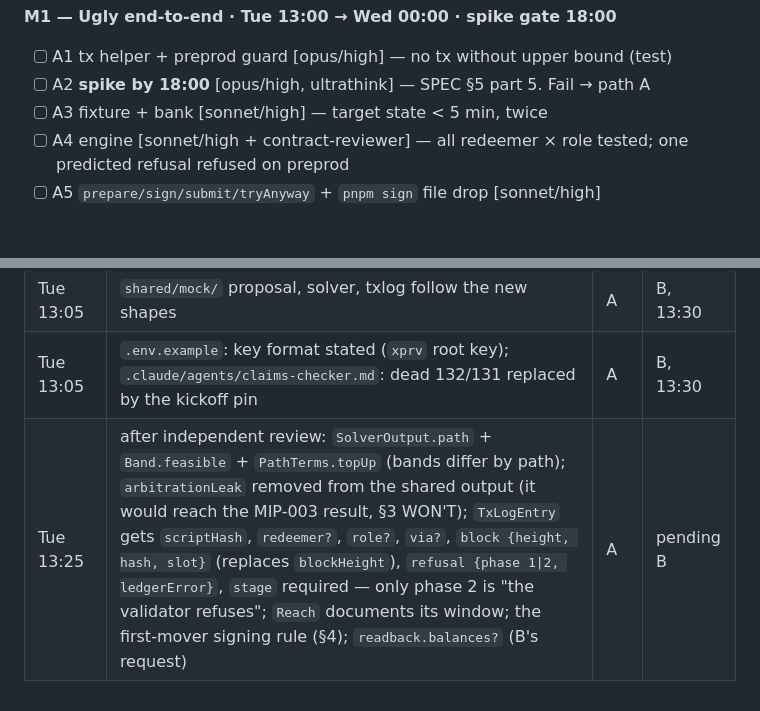
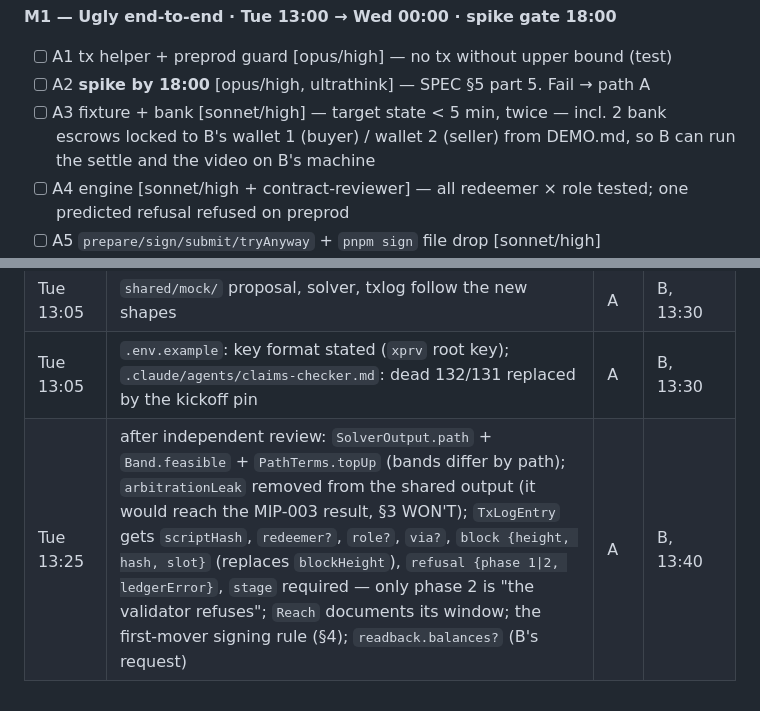
Before and after one commit to BuzzBallz/Brume, a Markdown page: PLAN.md, 2 parts joined by grey strips. Drawn GitHub-style; blank space fills up the shorter version.

Commit message:
docs(plan): record B's agreement on the 13:25 batch, add B's bank escrows to A3
Stream B records its demo on its own machine, and an escrow can only be settled by the keys in its datum, so two bank escrows are locked to B's wallets.

```diff
--- a/PLAN.md
+++ b/PLAN.md
@@ -138,7 +138,7 @@ Solver moved to A (quant home ground, balances load now that B carries the agent
 **M1 — Ugly end-to-end · Tue 13:00 → Wed 00:00 · spike gate 18:00**
 - [ ] A1 tx helper + preprod guard [opus/high] — no tx without upper bound (test)
 - [ ] A2 **spike by 18:00** [opus/high, ultrathink] — SPEC §5 part 5. Fail → path A
-- [ ] A3 fixture + bank [sonnet/high] — target state < 5 min, twice
+- [ ] A3 fixture + bank [sonnet/high] — target state < 5 min, twice — incl. 2 bank escrows locked to B's wallet 1 (buyer) / wallet 2 (seller) from DEMO.md, so B can run the settle and the video on B's machine
 - [ ] A4 engine [sonnet/high + contract-reviewer] — all redeemer × role tested; one predicted refusal refused on preprod
 - [ ] A5 `prepare/sign/submit/tryAnyway` + `pnpm sign` file drop [sonnet/high]
 - [ ] B1 read layer [sonnet/medium] — forced 429 retried and counted; nonexistent ref → 0 rows
@@ -237,4 +237,4 @@ Mocks only in `shared/mock/*.mock.json`, each listed in the README.
 | Tue 13:05 | `constants.ts`: `PARAMS` typed `Params`, admin key hashes + fee credentials added, all R5 (§10); `FEE_ADDRESS` per network; `SELLER_ARB_SHARE` | A | B, 13:30 |
 | Tue 13:05 | `shared/mock/` proposal, solver, txlog follow the new shapes | A | B, 13:30 |
 | Tue 13:05 | `.env.example`: key format stated (`xprv` root key); `.claude/agents/claims-checker.md`: dead 132/131 replaced by the kickoff pin | A | B, 13:30 |
-| Tue 13:25 | after independent review: `SolverOutput.path` + `Band.feasible` + `PathTerms.topUp` (bands differ by path); `arbitrationLeak` removed from the shared output (it would reach the MIP-003 result, §3 WON'T); `TxLogEntry` gets `scriptHash`, `redeemer?`, `role?`, `via?`, `block {height, hash, slot}` (replaces `blockHeight`), `refusal {phase 1\|2, ledgerError}`, `stage` required — only phase 2 is "the validator refuses"; `Reach` documents its window; the first-mover signing rule (§4); `readback.balances?` (B's request) | A | pending B |
+| Tue 13:25 | after independent review: `SolverOutput.path` + `Band.feasible` + `PathTerms.topUp` (bands differ by path); `arbitrationLeak` removed from the shared output (it would reach the MIP-003 result, §3 WON'T); `TxLogEntry` gets `scriptHash`, `redeemer?`, `role?`, `via?`, `block {height, hash, slot}` (replaces `blockHeight`), `refusal {phase 1\|2, ledgerError}`, `stage` required — only phase 2 is "the validator refuses"; `Reach` documents its window; the first-mover signing rule (§4); `readback.balances?` (B's request) | A | B, 13:40 |
```
